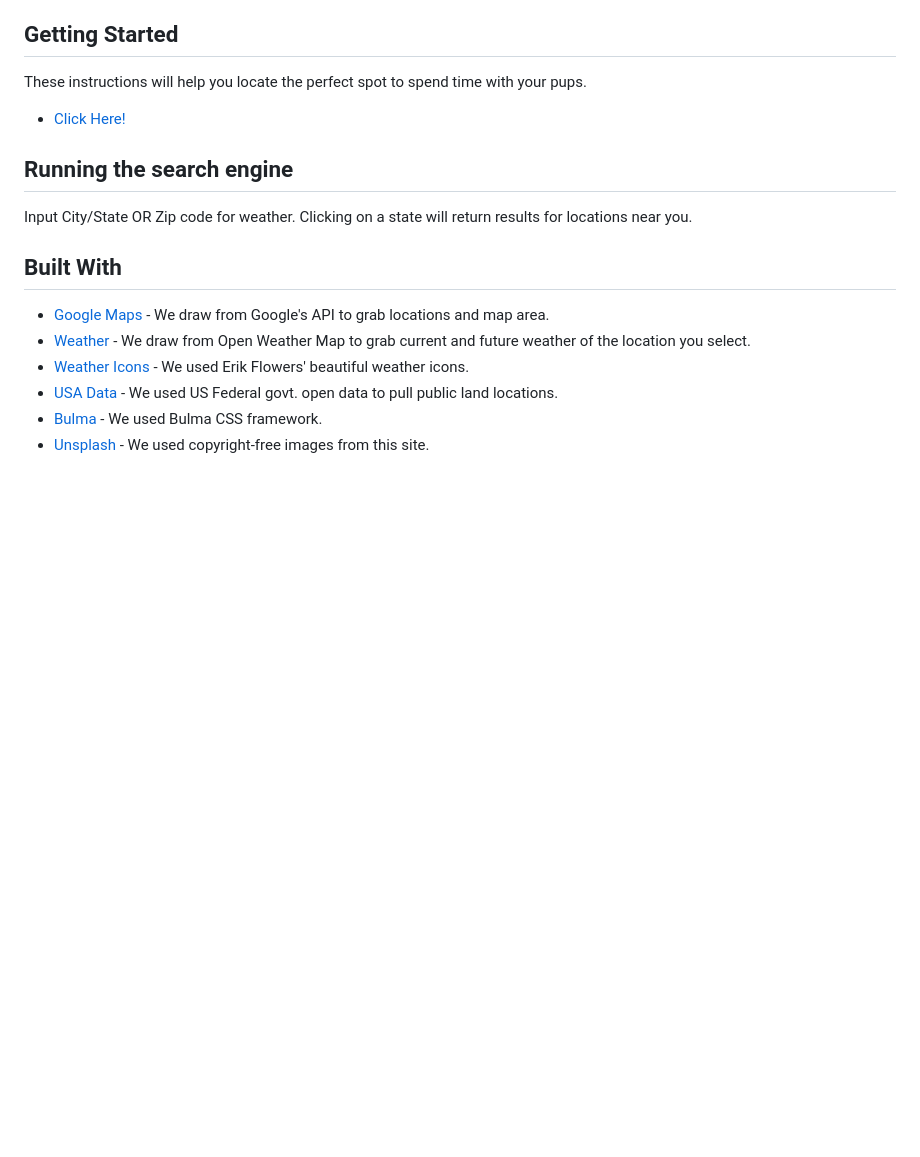
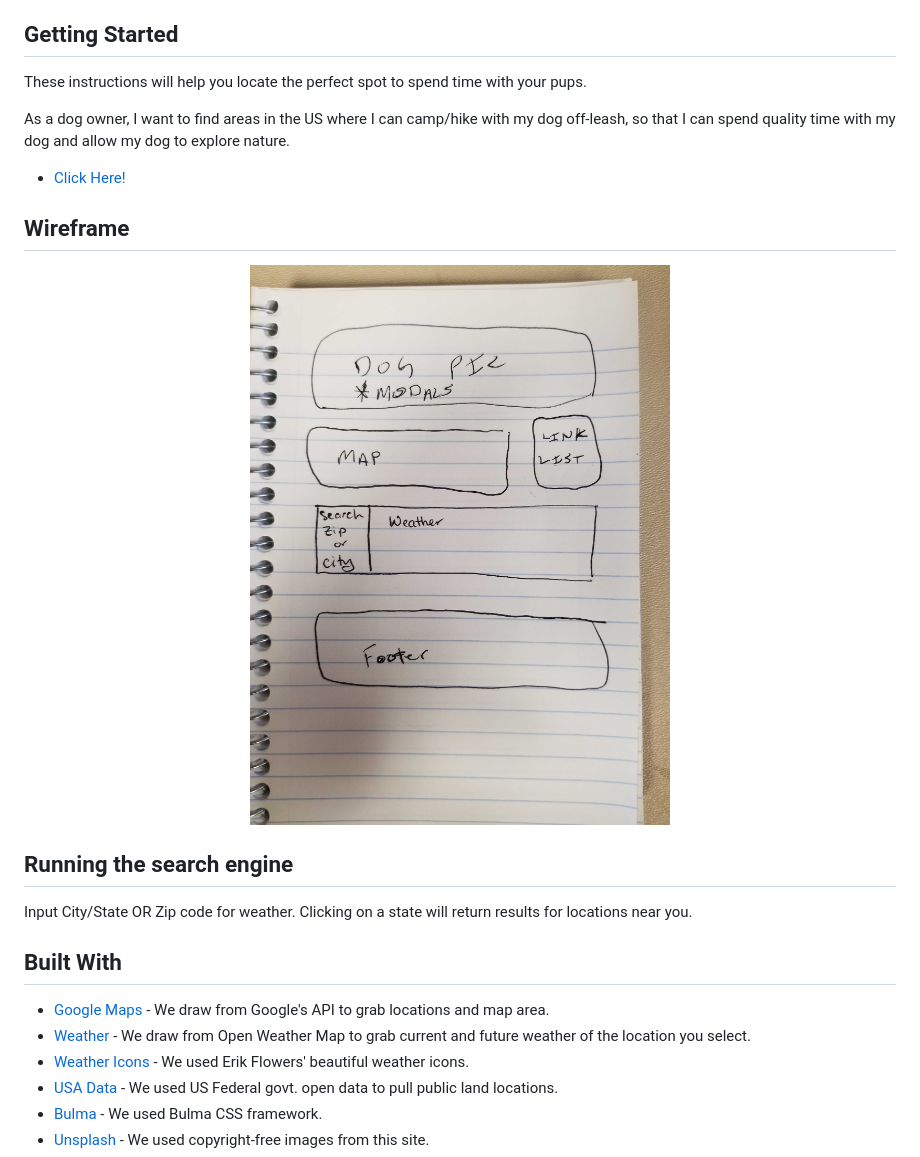
Before and after one commit to kimiinglet/meanLeanFreakGoat, a Markdown page: README.md, the part around the change. GitHub-like rendering; pictures changed too: assets/images/wireframe.jpg (added); blank space fills up the shorter version.

Commit message:
edited readme with wireframe and user story

```diff
--- a/README.md
+++ b/README.md
@@ -5,7 +5,13 @@ This application draws from public information to obtain free trails, camp groun
 ## Getting Started
 
 These instructions will help you locate the perfect spot to spend time with your pups.
+
+As a dog owner, I want to find areas in the US where I can camp/hike with my dog off-leash, so that I can spend quality time with my dog and allow my dog to explore nature.
 * [Click Here!](https://kimiinglet.github.io/meanLeanFreakGoat/)
+
+## Wireframe
+
+<img src="assets/images/wireframe.jpg" width="100%" height="auto">
 
 ## Running the search engine
 
```
